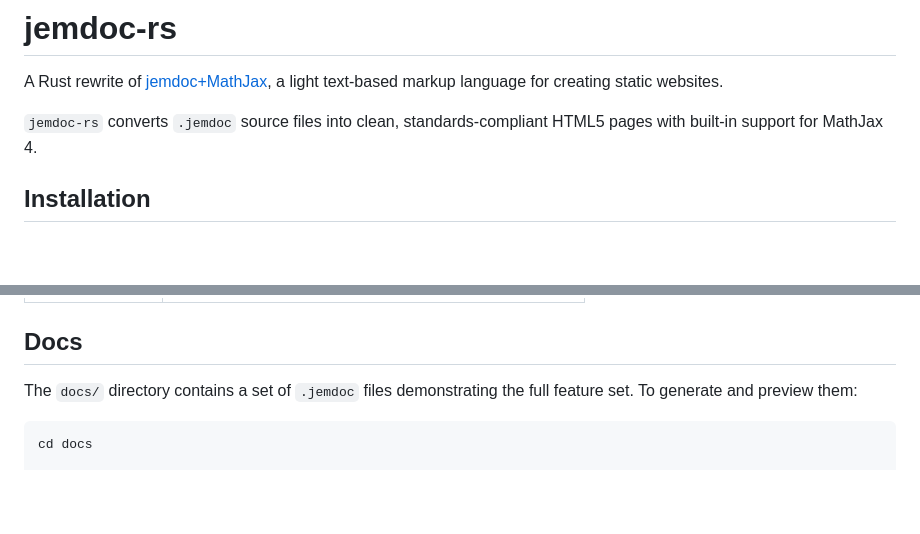
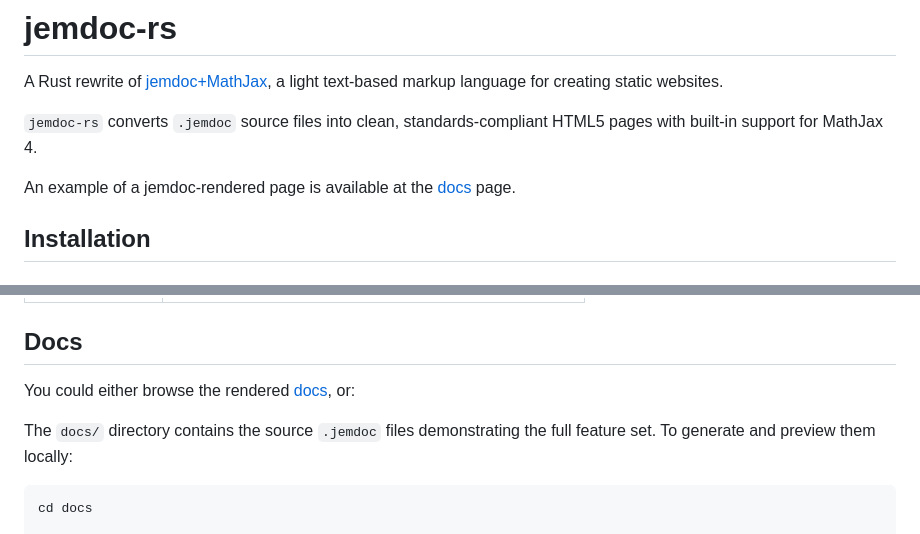
Before and after one commit to haozhu10015/jemdoc-rs, a Markdown page: README.md, 2 parts joined by grey strips. Rendered like a GitHub page; blank space fills up the shorter version.

````diff
--- a/README.md
+++ b/README.md
@@ -3,6 +3,8 @@
 A Rust rewrite of [jemdoc+MathJax](https://github.com/wsshin/jemdoc_mathjax), a light text-based markup language for creating static websites.
 
 `jemdoc-rs` converts `.jemdoc` source files into clean, standards-compliant HTML5 pages with built-in support for MathJax 4.
+
+An example of a jemdoc-rendered page is available at the [docs](https://haozhu10015.github.io/jemdoc-rs) page.
 
 ## Installation
 
@@ -59,7 +61,9 @@ jemdoc-rs [OPTIONS] [SOURCEFILE...]
 
 ## Docs
 
-The `docs/` directory contains a set of `.jemdoc` files demonstrating the full feature set. To generate and preview them:
+You could either browse the rendered [docs](https://haozhu10015.github.io/jemdoc-rs), or:
+
+The `docs/` directory contains the source `.jemdoc` files demonstrating the full feature set. To generate and preview them locally:
 
 ```sh
 cd docs
````
